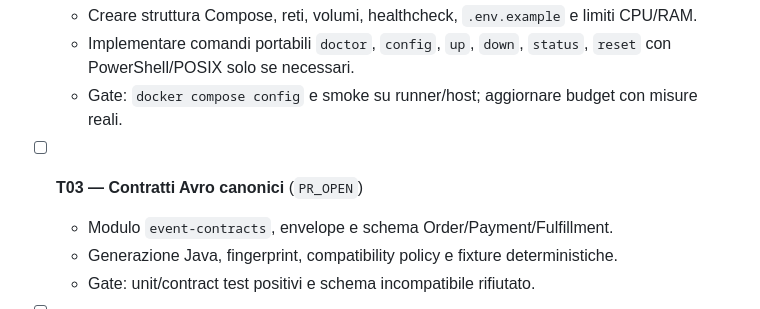
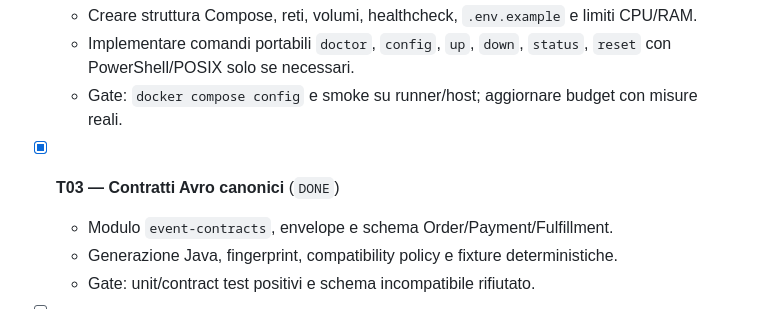
Before and after one commit to bitrockteam/kafkanuts, a Markdown page: TASKS.md, the part around the change. Drawn GitHub-style.

Commit message:
chore(T03): mark task done for merge

```diff
--- a/TASKS.md
+++ b/TASKS.md
@@ -24,7 +24,7 @@ Il completamento reale richiede il merge in `main`; una PR aperta non equivale a
   - Implementare comandi portabili `doctor`, `config`, `up`, `down`, `status`, `reset` con PowerShell/POSIX solo se necessari.
   - Gate: `docker compose config` e smoke su runner/host; aggiornare budget con misure reali.
 
-- [ ] **T03 — Contratti Avro canonici** (`PR_OPEN`)
+- [x] **T03 — Contratti Avro canonici** (`DONE`)
   - Modulo `event-contracts`, envelope e schema Order/Payment/Fulfillment.
   - Generazione Java, fingerprint, compatibility policy e fixture deterministiche.
   - Gate: unit/contract test positivi e schema incompatibile rifiutato.
```
